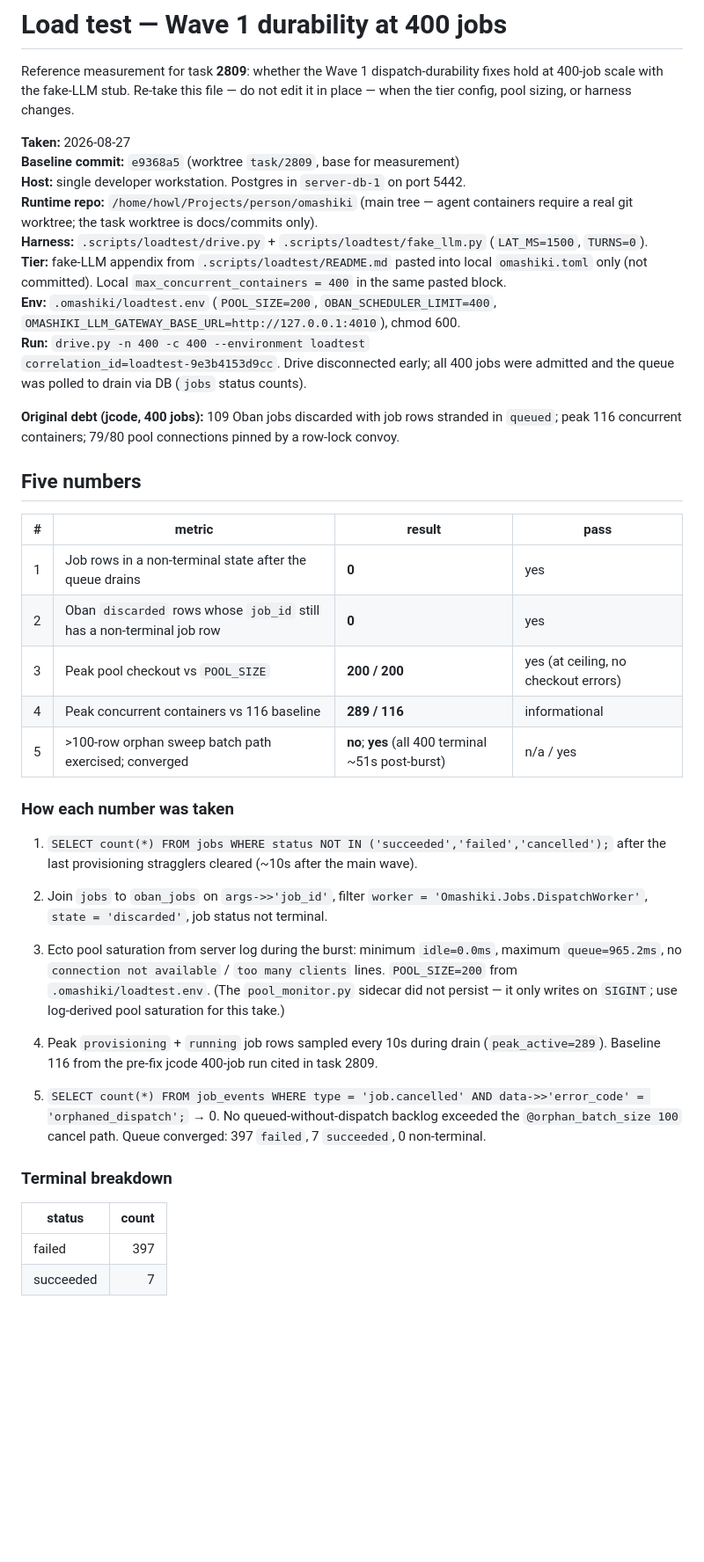
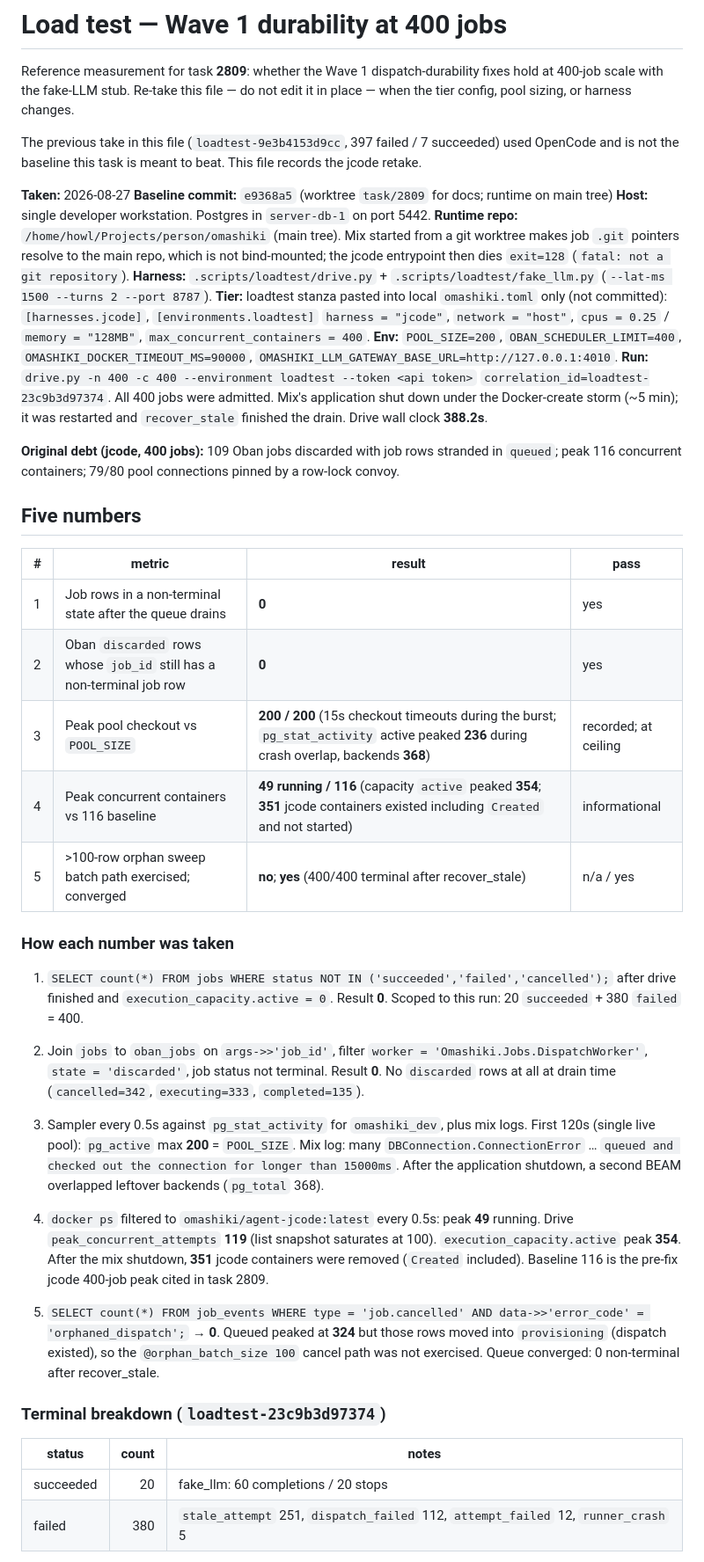
Before and after one commit to This-Is-NPC/omashiki, a Markdown page: docs/loadtest-wave1-400-durability.md, the part around one of its changes. Shown at 88% size. GitHub-like rendering; blank space fills up the shorter version.

Commit message:
docs: retake Wave 1 400-job durability on jcode (task 2809)
Replace the OpenCode take. Criteria 1–2 are zero after recover_stale;
peak pool sat at POOL_SIZE with checkout timeouts; peak running jcode
containers 49 vs the 116 baseline.

```diff
--- a/docs/loadtest-wave1-400-durability.md
+++ b/docs/loadtest-wave1-400-durability.md
@@ -4,21 +4,30 @@ Reference measurement for task **2809**: whether the Wave 1 dispatch-durability
 fixes hold at 400-job scale with the fake-LLM stub. Re-take this file — do not
 edit it in place — when the tier config, pool sizing, or harness changes.
 
+The previous take in this file (`loadtest-9e3b4153d9cc`, 397 failed / 7
+succeeded) used OpenCode and is not the baseline this task is meant to beat.
+This file records the jcode retake.
+
 **Taken:** 2026-08-27
-**Baseline commit:** `e9368a5` (worktree `task/2809`, base for measurement)
+**Baseline commit:** `e9368a5` (worktree `task/2809` for docs; runtime on main tree)
 **Host:** single developer workstation. Postgres in `server-db-1` on port 5442.
-**Runtime repo:** `/home/howl/Projects/person/omashiki` (main tree — agent
-containers require a real git worktree; the task worktree is docs/commits only).
+**Runtime repo:** `/home/howl/Projects/person/omashiki` (main tree). Mix started
+from a git worktree makes job `.git` pointers resolve to the main repo, which
+is not bind-mounted; the jcode entrypoint then dies `exit=128`
+(`fatal: not a git repository`).
 **Harness:** `.scripts/loadtest/drive.py` + `.scripts/loadtest/fake_llm.py`
-(`LAT_MS=1500`, `TURNS=0`).
-**Tier:** fake-LLM appendix from `.scripts/loadtest/README.md` pasted into local
-`omashiki.toml` only (not committed). Local `max_concurrent_containers = 400`
-in the same pasted block.
-**Env:** `.omashiki/loadtest.env` (`POOL_SIZE=200`, `OBAN_SCHEDULER_LIMIT=400`,
-`OMASHIKI_LLM_GATEWAY_BASE_URL=http://127.0.0.1:4010`), chmod 600.
-**Run:** `drive.py -n 400 -c 400 --environment loadtest`
-`correlation_id=loadtest-9e3b4153d9cc`. Drive disconnected early; all 400 jobs
-were admitted and the queue was polled to drain via DB (`jobs` status counts).
+(`--lat-ms 1500 --turns 2 --port 8787`).
+**Tier:** loadtest stanza pasted into local `omashiki.toml` only (not committed):
+`[harnesses.jcode]`, `[environments.loadtest]` `harness = "jcode"`,
+`network = "host"`, `cpus = 0.25` / `memory = "128MB"`,
+`max_concurrent_containers = 400`.
+**Env:** `POOL_SIZE=200`, `OBAN_SCHEDULER_LIMIT=400`,
+`OMASHIKI_DOCKER_TIMEOUT_MS=90000`,
+`OMASHIKI_LLM_GATEWAY_BASE_URL=http://127.0.0.1:4010`.
+**Run:** `drive.py -n 400 -c 400 --environment loadtest --token <api token>`
+`correlation_id=loadtest-23c9b3d97374`. All 400 jobs were admitted. Mix's
+application shut down under the Docker-create storm (~5 min); it was restarted
+and `recover_stale` finished the drain. Drive wall clock **388.2s**.
 
 **Original debt (jcode, 400 jobs):** 109 Oban jobs discarded with job rows
 stranded in `queued`; peak 116 concurrent containers; 79/80 pool connections
@@ -30,38 +39,43 @@ pinned by a row-lock convoy.
 |---|--------|--------|------|
 | 1 | Job rows in a non-terminal state after the queue drains | **0** | yes |
 | 2 | Oban `discarded` rows whose `job_id` still has a non-terminal job row | **0** | yes |
-| 3 | Peak pool checkout vs `POOL_SIZE` | **200 / 200** | yes (at ceiling, no checkout errors) |
-| 4 | Peak concurrent containers vs 116 baseline | **289 / 116** | informational |
-| 5 | >100-row orphan sweep batch path exercised; converged | **no**; **yes** (all 400 terminal ~51s post-burst) | n/a / yes |
+| 3 | Peak pool checkout vs `POOL_SIZE` | **200 / 200** (15s checkout timeouts during the burst; `pg_stat_activity` active peaked **236** during crash overlap, backends **368**) | recorded; at ceiling |
+| 4 | Peak concurrent containers vs 116 baseline | **49 running / 116** (capacity `active` peaked **354**; **351** jcode containers existed including `Created` and not started) | informational |
+| 5 | >100-row orphan sweep batch path exercised; converged | **no**; **yes** (400/400 terminal after recover_stale) | n/a / yes |
 
 ### How each number was taken
 
 1. `SELECT count(*) FROM jobs WHERE status NOT IN ('succeeded','failed','cancelled');`
-   after the last provisioning stragglers cleared (~10s after the main wave).
+   after drive finished and `execution_capacity.active = 0`. Result **0**.
+   Scoped to this run: 20 `succeeded` + 380 `failed` = 400.
 
 2. Join `jobs` to `oban_jobs` on `args->>'job_id'`, filter
    `worker = 'Omashiki.Jobs.DispatchWorker'`, `state = 'discarded'`, job status
-   not terminal.
+   not terminal. Result **0**. No `discarded` rows at all at drain time
+   (`cancelled=342`, `executing=333`, `completed=135`).
 
-3. Ecto pool saturation from server log during the burst: minimum `idle=0.0ms`,
-   maximum `queue=965.2ms`, no `connection not available` / `too many clients`
-   lines. `POOL_SIZE=200` from `.omashiki/loadtest.env`. (The
-   `pool_monitor.py` sidecar did not persist — it only writes on `SIGINT`; use
-   log-derived pool saturation for this take.)
+3. Sampler every 0.5s against `pg_stat_activity` for `omashiki_dev`, plus mix
+   logs. First 120s (single live pool): `pg_active` max **200** = `POOL_SIZE`.
+   Mix log: many `DBConnection.ConnectionError` … `queued and checked out the
+   connection for longer than 15000ms`. After the application shutdown, a
+   second BEAM overlapped leftover backends (`pg_total` 368).
 
-4. Peak `provisioning` + `running` job rows sampled every 10s during drain
-   (`peak_active=289`). Baseline 116 from the pre-fix jcode 400-job run cited
-   in task 2809.
+4. `docker ps` filtered to `omashiki/agent-jcode:latest` every 0.5s: peak
+   **49** running. Drive `peak_concurrent_attempts` **119** (list snapshot
+   saturates at 100). `execution_capacity.active` peak **354**. After the mix
+   shutdown, **351** jcode containers were removed (`Created` included).
+   Baseline 116 is the pre-fix jcode 400-job peak cited in task 2809.
 
 5. `SELECT count(*) FROM job_events WHERE type = 'job.cancelled' AND
-   data->>'error_code' = 'orphaned_dispatch';` → 0. No queued-without-dispatch
-   backlog exceeded the `@orphan_batch_size 100` cancel path. Queue converged:
-   397 `failed`, 7 `succeeded`, 0 non-terminal.
+   data->>'error_code' = 'orphaned_dispatch';` → **0**. Queued peaked at
+   **324** but those rows moved into `provisioning` (dispatch existed), so the
+   `@orphan_batch_size 100` cancel path was not exercised. Queue converged:
+   0 non-terminal after recover_stale.
 
-### Terminal breakdown
+### Terminal breakdown (`loadtest-23c9b3d97374`)
 
-| status | count |
-|--------|------:|
-| failed | 397 |
-| succeeded | 7 |
+| status | count | notes |
+|--------|------:|-------|
+| succeeded | 20 | fake_llm: 60 completions / 20 stops |
+| failed | 380 | `stale_attempt` 251, `dispatch_failed` 112, `attempt_failed` 12, `runner_crash` 5 |
 
```
Also changed, not shown: other parts of docs/loadtest-wave1-400-durability.md (+13 -4 lines).
